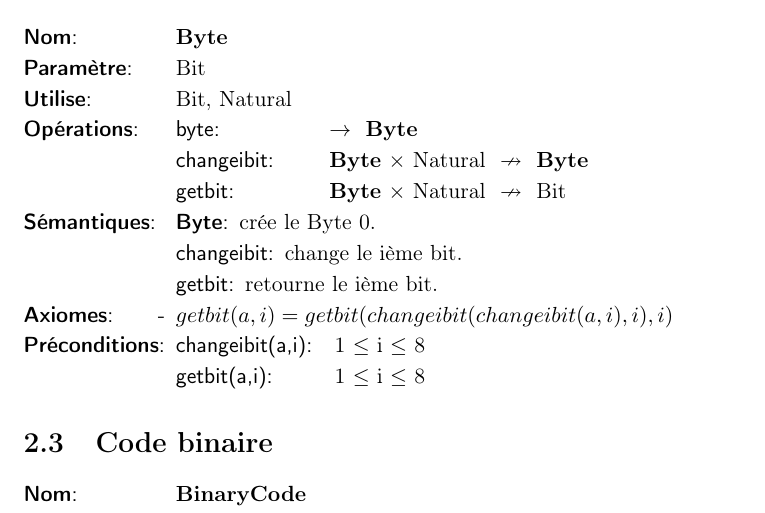
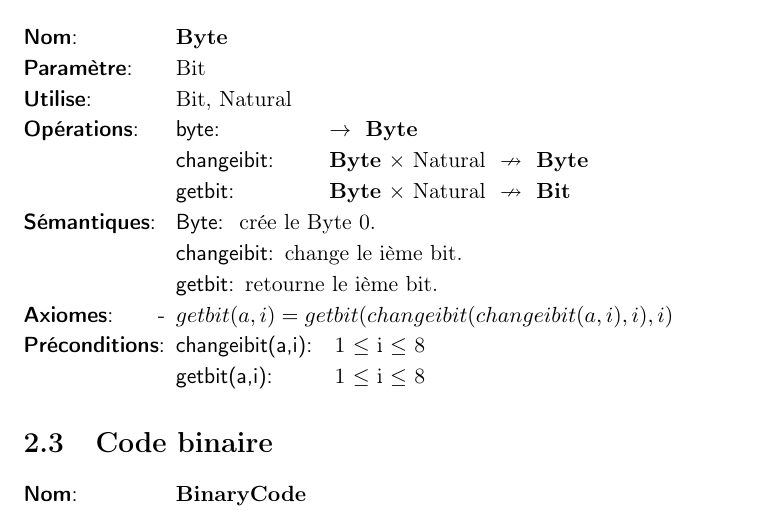
Before and after one commit to AlixANNERAUD/Huffman_compressor, a LaTeX document (rapport/rapport.tex, which reads rapport/analyse/octet.tex): part of page 4 of 9, cut so that both start at the same text. Compiled offline with pdfLaTeX.

Commit message:
Use byte macro instead of plain text for byte type #3

```diff
--- a/rapport/analyse/octet.tex
+++ b/rapport/analyse/octet.tex
@@ -9,10 +9,10 @@
     \begin{tadOperations}{obtenirElement}
         \tadOperation{byte}{}{\tadParams{\byte}}
         \tadOperationAvecPreconditions{changeibit}{\tadParams{\byte,Natural}}{\tadParams{\byte}}
-        \tadOperationAvecPreconditions{getbit}{\tadParams{\byte, Natural}}{\tadParams{Bit}}
+        \tadOperationAvecPreconditions{getbit}{\tadParams{\byte, Natural}}{\tadParams{\bit}}
     \end{tadOperations}
     \begin{tadSemantiques}{\byte}
-        \tadSemantique{\byte}{crée le Byte 0.}
+        \tadSemantique{Byte}{crée le Byte 0.}
         \tadSemantique{changeibit}{change le ième bit.}
         \tadSemantique{getbit}{retourne le ième bit.}
     \end{tadSemantiques}
```
